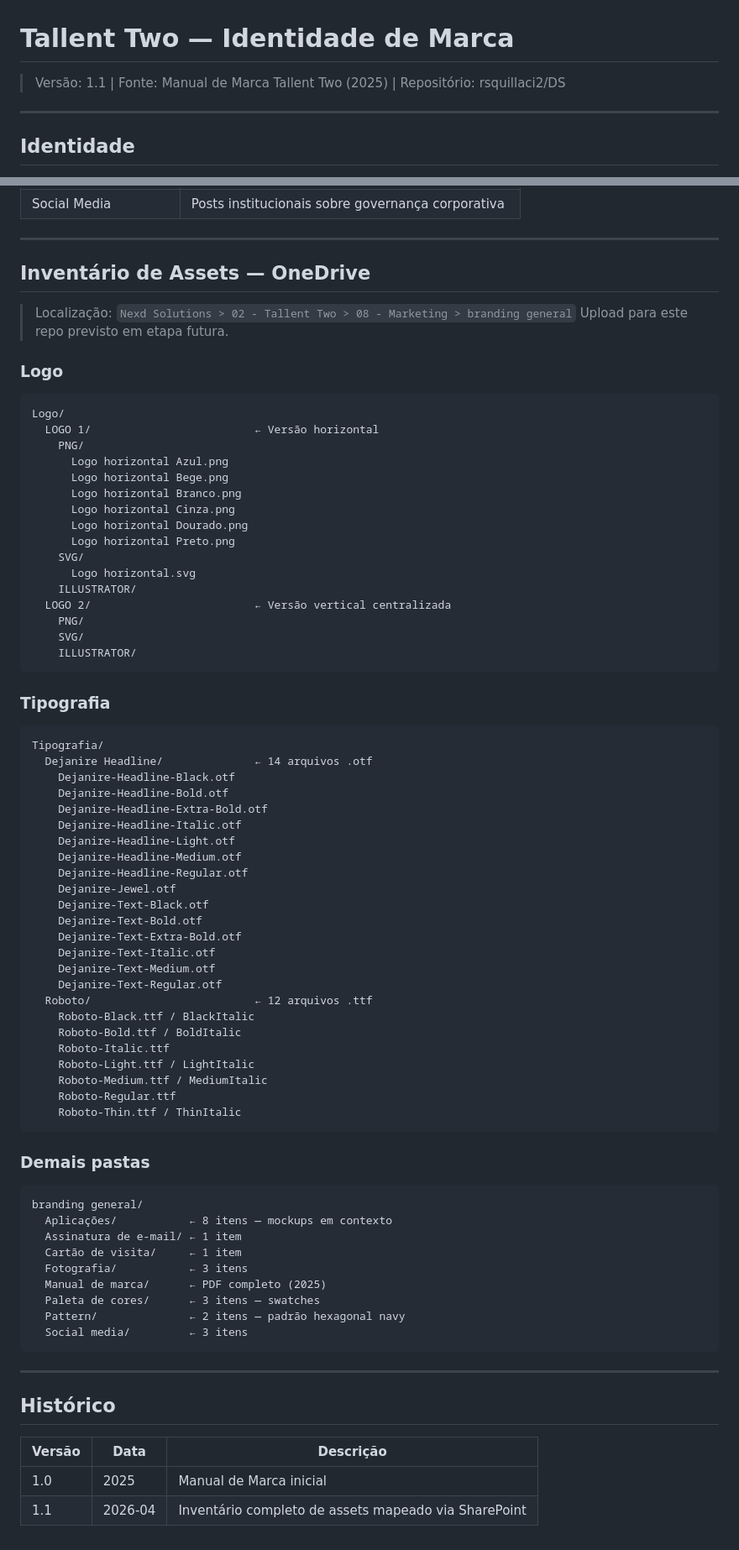
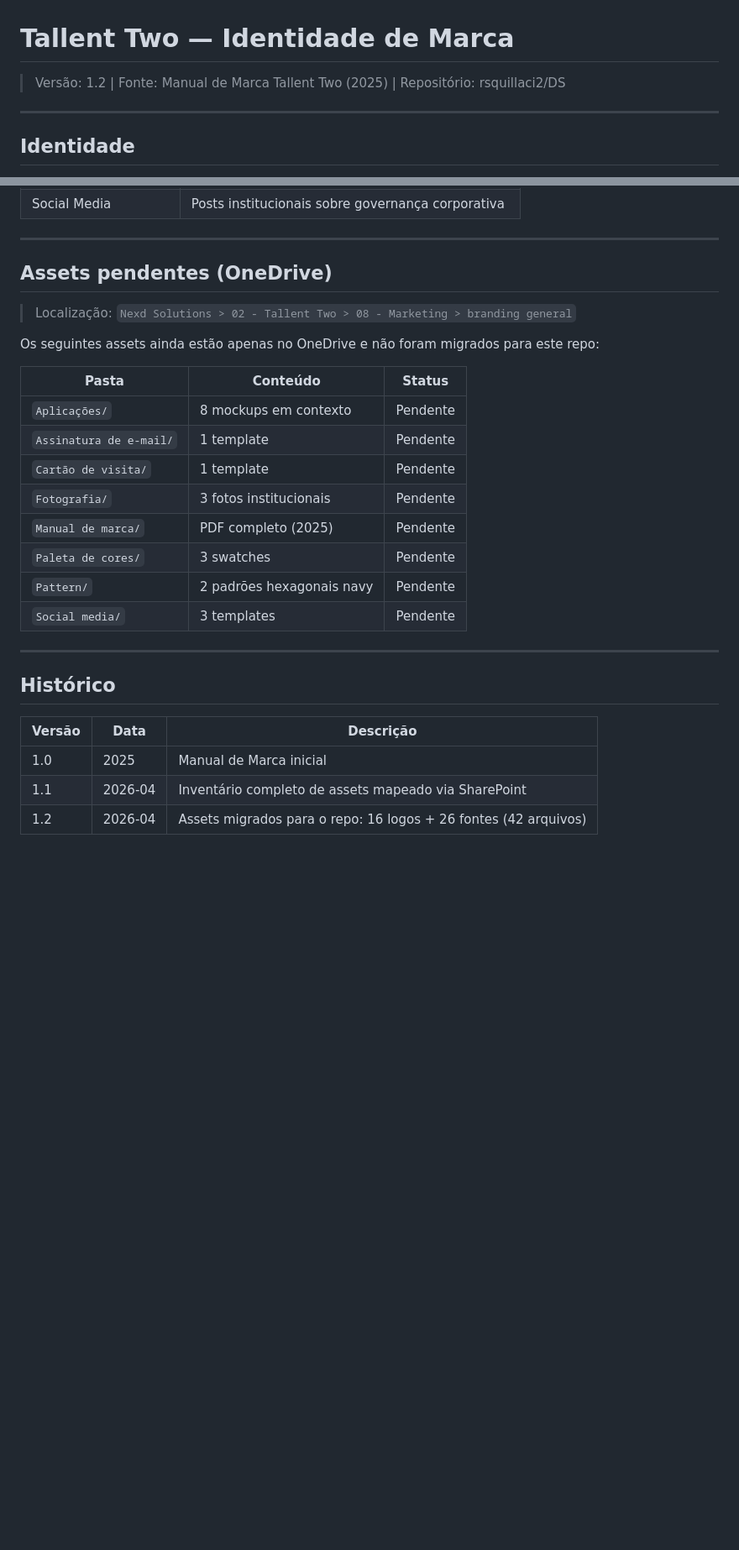
Before and after one commit to rsquillaci2/DS, a Markdown page: t2-holding/brand/README.md, 2 parts joined by grey strips. Shown at 84% size. GitHub-like rendering; blank space fills up the shorter version.

````diff
--- a/t2-holding/brand/README.md
+++ b/t2-holding/brand/README.md
@@ -1,5 +1,5 @@
 # Tallent Two — Identidade de Marca
-> Versão: 1.1 | Fonte: Manual de Marca Tallent Two (2025) | Repositório: rsquillaci2/DS
+> Versão: 1.2 | Fonte: Manual de Marca Tallent Two (2025) | Repositório: rsquillaci2/DS
 
 ---
 
@@ -165,74 +206,22 @@
 
 ---
 
-## Inventário de Assets — OneDrive
+## Assets pendentes (OneDrive)
 
 > Localização: `Nexd Solutions > 02 - Tallent Two > 08 - Marketing > branding general`
-> Upload para este repo previsto em etapa futura.
 
-### Logo
+Os seguintes assets ainda estão apenas no OneDrive e não foram migrados para este repo:
 
-```
-Logo/
-  LOGO 1/                         ← Versão horizontal
-    PNG/
-      Logo horizontal Azul.png
-      Logo horizontal Bege.png
-      Logo horizontal Branco.png
-      Logo horizontal Cinza.png
-      Logo horizontal Dourado.png
-      Logo horizontal Preto.png
-    SVG/
-      Logo horizontal.svg
-    ILLUSTRATOR/
-  LOGO 2/                         ← Versão vertical centralizada
-    PNG/
-    SVG/
-    ILLUSTRATOR/
-```
-
-### Tipografia
-
-```
-Tipografia/
-  Dejanire Headline/              ← 14 arquivos .otf
-    Dejanire-Headline-Black.otf
-    Dejanire-Headline-Bold.otf
-    Dejanire-Headline-Extra-Bold.otf
-    Dejanire-Headline-Italic.otf
-    Dejanire-Headline-Light.otf
-    Dejanire-Headline-Medium.otf
-    Dejanire-Headline-Regular.otf
-    Dejanire-Jewel.otf
-    Dejanire-Text-Black.otf
-    Dejanire-Text-Bold.otf
-    Dejanire-Text-Extra-Bold.otf
-    Dejanire-Text-Italic.otf
-    Dejanire-Text-Medium.otf
-    Dejanire-Text-Regular.otf
-  Roboto/                         ← 12 arquivos .ttf
-    Roboto-Black.ttf / BlackItalic
-    Roboto-Bold.ttf / BoldItalic
-    Roboto-Italic.ttf
-    Roboto-Light.ttf / LightItalic
-    Roboto-Medium.ttf / MediumItalic
-    Roboto-Regular.ttf
-    Roboto-Thin.ttf / ThinItalic
-```
-
-### Demais pastas
-
-```
-branding general/
-  Aplicações/           ← 8 itens — mockups em contexto
-  Assinatura de e-mail/ ← 1 item
-  Cartão de visita/     ← 1 item
-  Fotografia/           ← 3 itens
-  Manual de marca/      ← PDF completo (2025)
-  Paleta de cores/      ← 3 itens — swatches
-  Pattern/              ← 2 itens — padrão hexagonal navy
-  Social media/         ← 3 itens
-```
+| Pasta | Conteúdo | Status |
+|-------|----------|--------|
+| `Aplicações/` | 8 mockups em contexto | Pendente |
+| `Assinatura de e-mail/` | 1 template | Pendente |
+| `Cartão de visita/` | 1 template | Pendente |
+| `Fotografia/` | 3 fotos institucionais | Pendente |
+| `Manual de marca/` | PDF completo (2025) | Pendente |
+| `Paleta de cores/` | 3 swatches | Pendente |
+| `Pattern/` | 2 padrões hexagonais navy | Pendente |
+| `Social media/` | 3 templates | Pendente |
 
 ---
 
@@ -242,3 +231,4 @@ branding general/
 |--------|------|-----------|
 | 1.0 | 2025 | Manual de Marca inicial |
 | 1.1 | 2026-04 | Inventário completo de assets mapeado via SharePoint |
+| 1.2 | 2026-04 | Assets migrados para o repo: 16 logos + 26 fontes (42 arquivos) |
````
Also changed, not shown: other parts of t2-holding/brand/README.md (+55 -14 lines).
